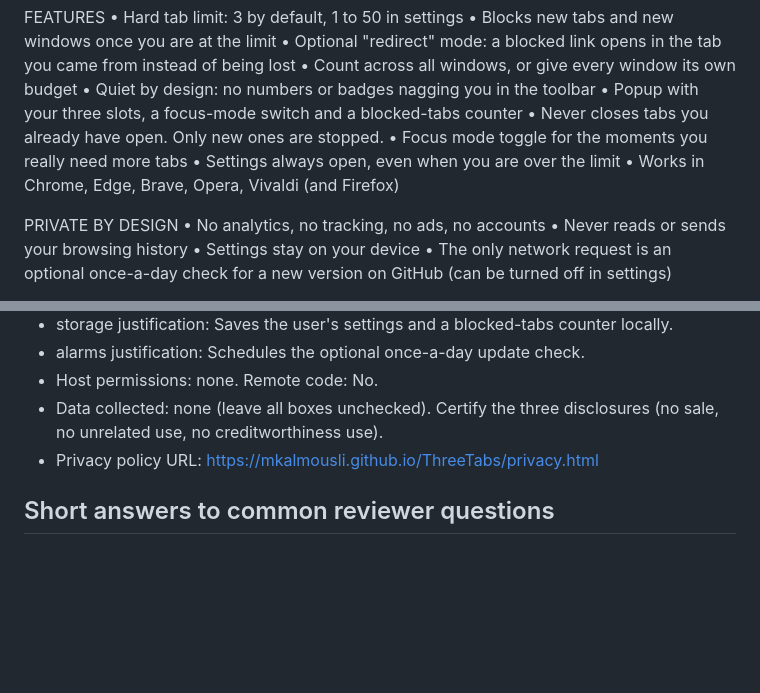
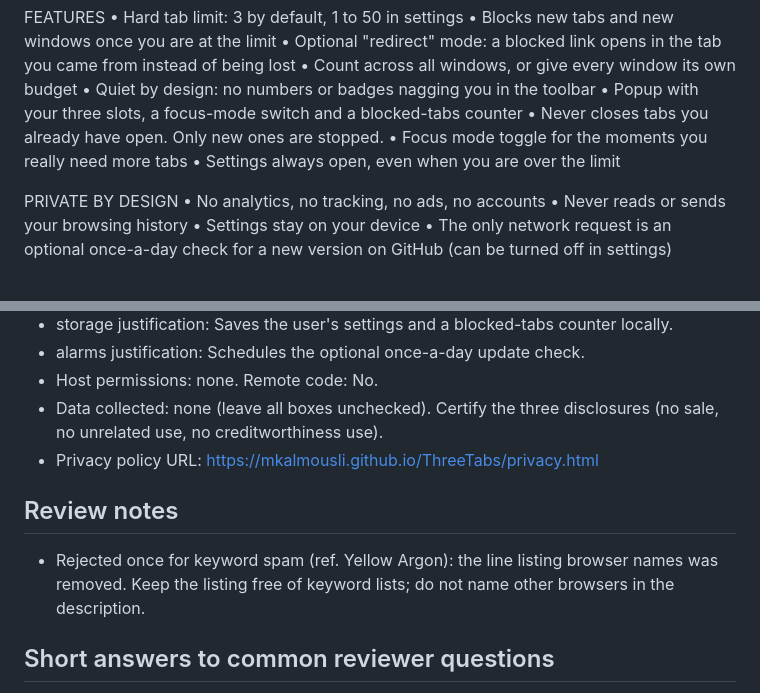
Before and after one commit to mkalmousli/ThreeTabs, a Markdown page: store/LISTING.md, 2 parts joined by grey strips. GitHub-like rendering; blank space fills up the shorter version.

Commit message:
Store listing: remove browser-name list (keyword spam rejection)
Co-Authored-By: Claude Sonnet 5.5 <noreply@anthropic.com>

```diff
--- a/store/LISTING.md
+++ b/store/LISTING.md
@@ -32,7 +32,6 @@ FEATURES
 • Never closes tabs you already have open. Only new ones are stopped.
 • Focus mode toggle for the moments you really need more tabs
 • Settings always open, even when you are over the limit
-• Works in Chrome, Edge, Brave, Opera, Vivaldi (and Firefox)
 
 PRIVATE BY DESIGN
 • No analytics, no tracking, no ads, no accounts
@@ -76,6 +75,9 @@ If ThreeTabs helps you focus, you can support it on Ko-fi: https://ko-fi.com/mka
 - Data collected: none (leave all boxes unchecked). Certify the three disclosures (no sale, no unrelated use, no creditworthiness use).
 - Privacy policy URL: https://mkalmousli.github.io/ThreeTabs/privacy.html
 
+## Review notes
+- Rejected once for keyword spam (ref. Yellow Argon): the line listing browser names was removed. Keep the listing free of keyword lists; do not name other browsers in the description.
+
 ## Short answers to common reviewer questions
 - Does it use remote code? No. All code is in the package.
 - Why is a network request made? Optional daily version check against api.github.com, disableable in settings.
```
